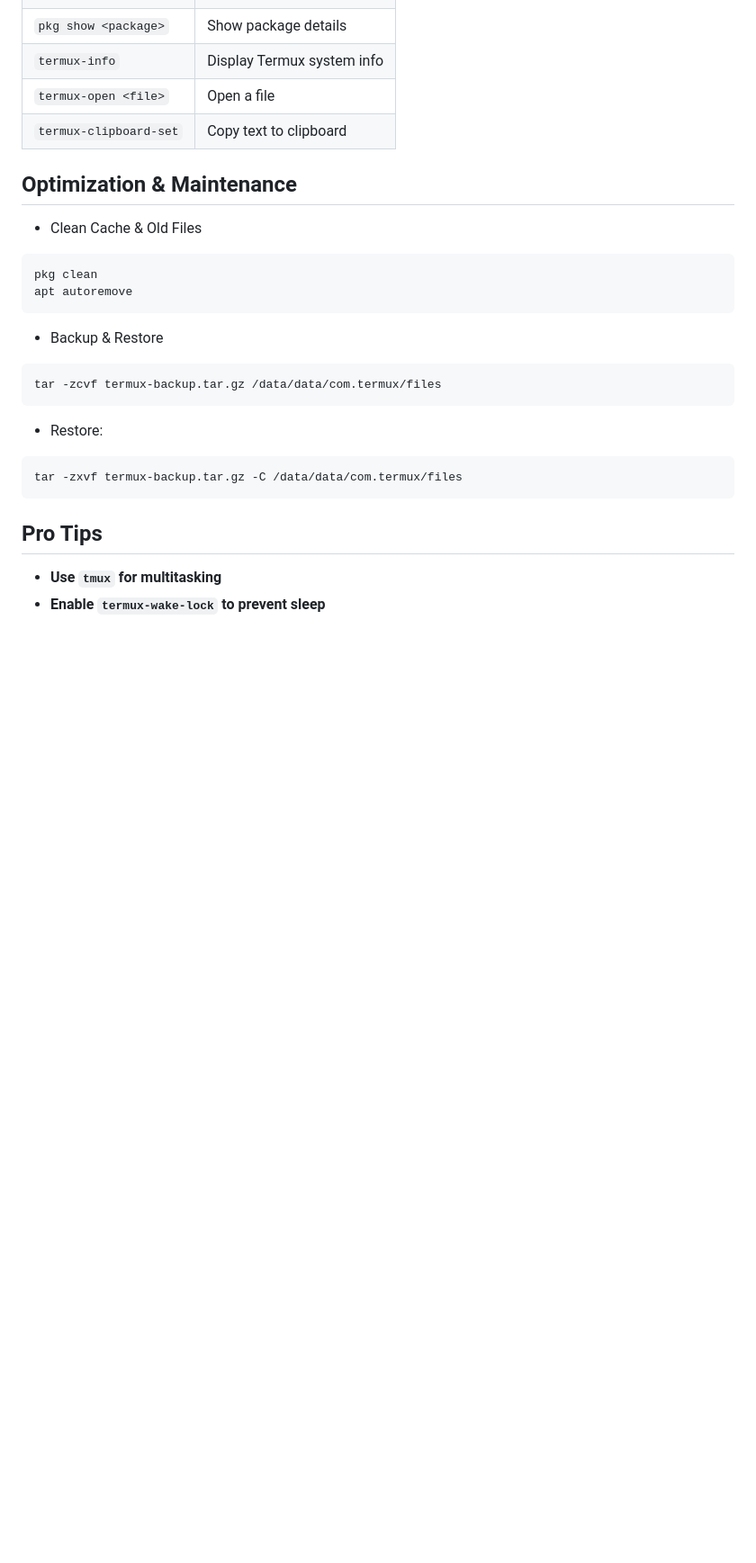
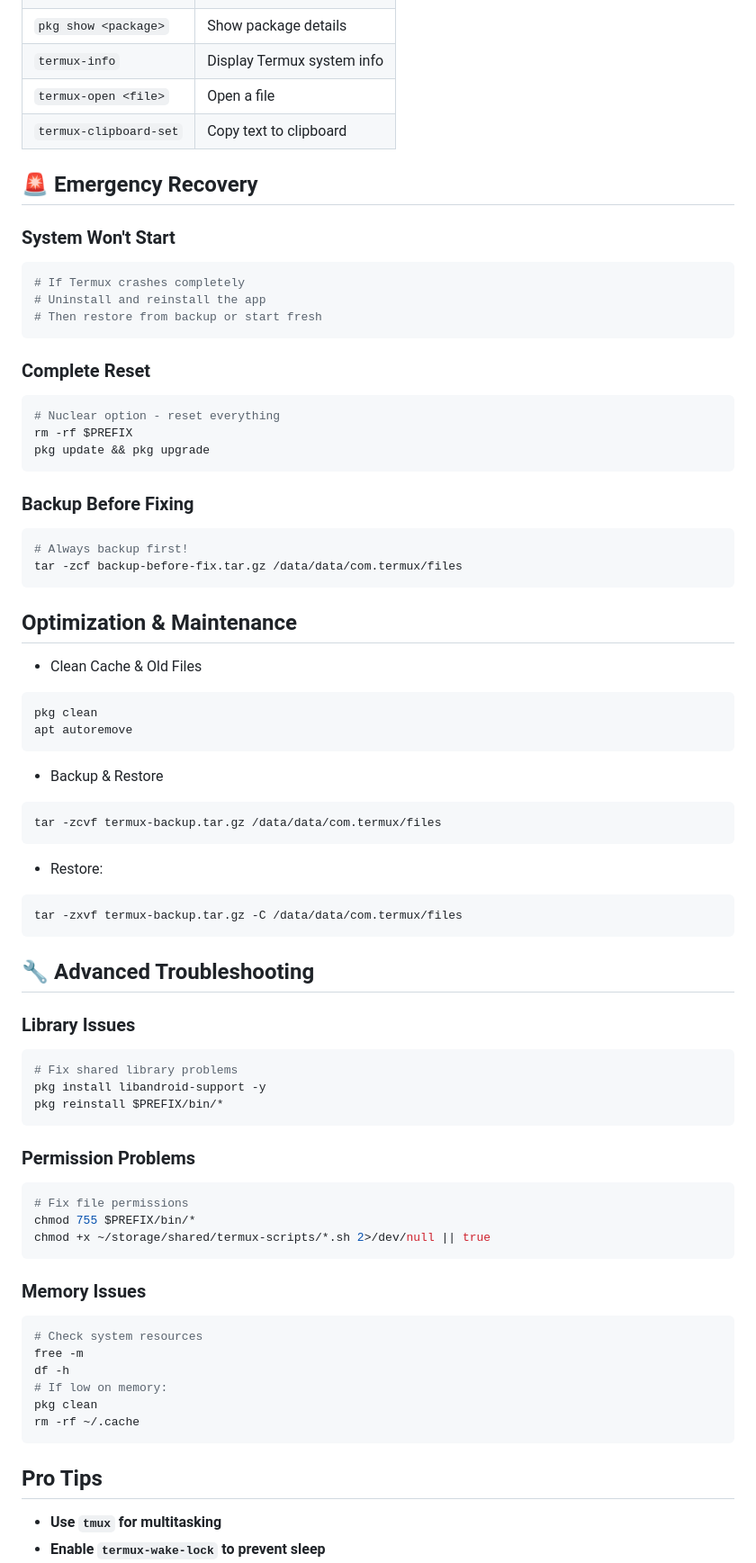
Before and after one commit to ZORO2045/Termux-Setup-Guide, a Markdown page: README.md, the part around one of its changes. Shown at 90% size. Rendered like a GitHub page; blank space fills up the shorter version.

````diff
--- a/README.md
+++ b/README.md
@@ -92,6 +154,27 @@ Ensure the following languages are installed for development:
 | `termux-open <file>` | Open a file |
 | `termux-clipboard-set` | Copy text to clipboard |
 
+## 🚨 **Emergency Recovery**
+
+### **System Won't Start**
+```bash
+# If Termux crashes completely
+# Uninstall and reinstall the app
+# Then restore from backup or start fresh
+```
+
+### **Complete Reset**
+```bash
+# Nuclear option - reset everything
+rm -rf $PREFIX
+pkg update && pkg upgrade
+```
+
+### **Backup Before Fixing**
+```bash
+# Always backup first!
+tar -zcf backup-before-fix.tar.gz /data/data/com.termux/files
+```
 
 ## Optimization & Maintenance
 
@@ -100,15 +183,42 @@ Ensure the following languages are installed for development:
 pkg clean
 apt autoremove
 ```
+
 - Backup & Restore
 ```bash
 tar -zcvf termux-backup.tar.gz /data/data/com.termux/files
 ```
+
 - Restore:
 ```bash
 tar -zxvf termux-backup.tar.gz -C /data/data/com.termux/files
 ```
 
+## 🔧 **Advanced Troubleshooting**
+
+### **Library Issues**
+```bash
+# Fix shared library problems
+pkg install libandroid-support -y
+pkg reinstall $PREFIX/bin/*
+```
+
+### **Permission Problems**
+```bash
+# Fix file permissions
+chmod 755 $PREFIX/bin/*
+chmod +x ~/storage/shared/termux-scripts/*.sh 2>/dev/null || true
+```
+
+### **Memory Issues**
+```bash
+# Check system resources
+free -m
+df -h
+# If low on memory:
+pkg clean
+rm -rf ~/.cache
+```
 
 ## Pro Tips
 
````
Also changed, not shown: other parts of README.md (+75 -13 lines).
